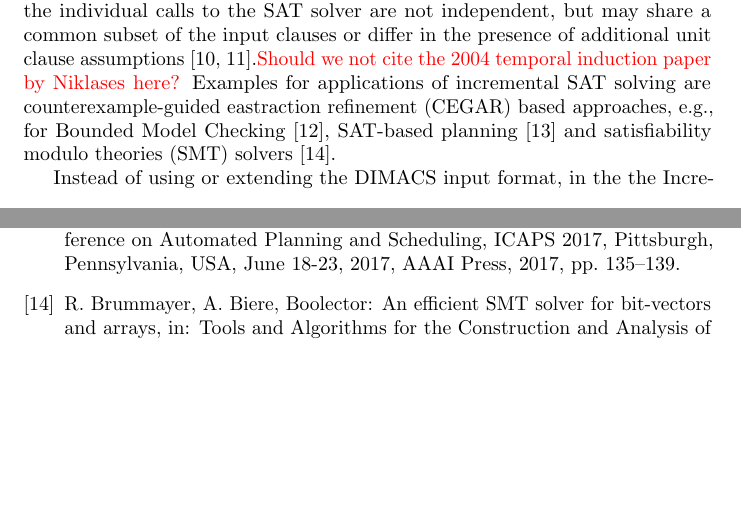
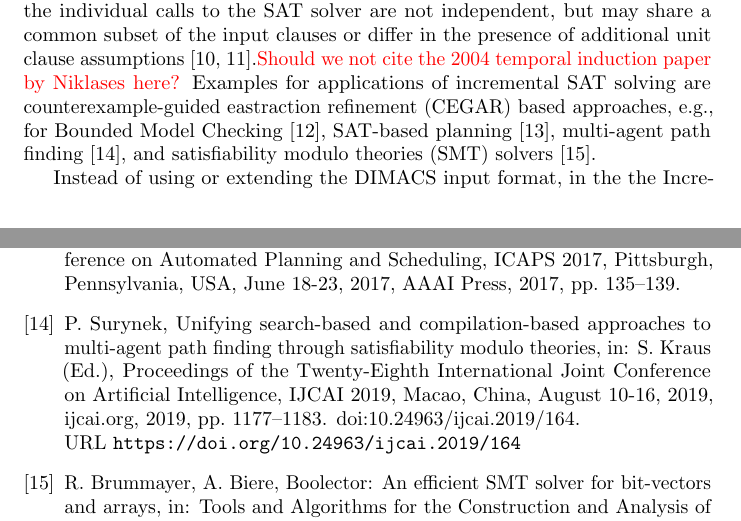
Before and after one commit to satcompetition/2020, a LaTeX paper (paper/main.tex, which reads paper/main.bib): two parts of pages 4 and 37 of 43, joined at a grey line, cut so that both start at the same text, the shorter picture padded with empty space. Compiled offline with pdfLaTeX.

Commit message:
cite Surynek, fix a typo

```diff
--- a/paper/main.bib
+++ b/paper/main.bib
@@ -0,0 +4,9 @@
+               Path Finding through Satisfiability Modulo Theories},
+  booktitle = {Proceedings of the Twenty-Eighth International Joint Conference on
+               Artificial Intelligence, {IJCAI} 2019, Macao, China, August 10-16,
+               2019},
+  pages     = {1177--1183},
+  year      = {2019},
+  crossref  = {DBLP:conf/ijcai/2019},
+  url       = {https://doi.org/10.24963/ijcai.2019/164},
+  doi       = {10.24963/ijcai.2019/164},
@@ -0,0 +20,6 @@
+               Artificial Intelligence, {IJCAI} 2019, Macao, China, August 10-16,
+               2019},
+  publisher = {ijcai.org},
+  year      = {2019},
+  url       = {https://doi.org/10.24963/ijcai.2019},
+  doi       = {10.24963/ijcai.2019},
--- a/paper/main.tex
+++ b/paper/main.tex
@@ -245,7 +245,8 @@ where a SAT solver is used as a back-end solver in a more complex tool
 (typically solving a harder problem than SAT) and is called multiple times before
 the enclosing tool reaches its final state.
 ``Incremental'' here refers to the idea that the individual calls to the SAT solver are not independent, but may share a common subset of the input clauses or differ in the presence of additional unit clause assumptions~\cite{Nadel:2014:Incremental,Fazekas:2019:IncrementalInprocessing}.\textcolor{red}{Should we not cite the 2004 temporal induction paper by Niklases here?}
-Examples for applications of incremental SAT solving are counterexample-guided eastraction refinement (CEGAR) based approaches, e.g., for Bounded Model Checking~\cite{Strichman:2005:ARBMC}, SAT-based planning~\cite{Balyo:2017:IncrPlanning} and satisfiability modulo theories (SMT) solvers~\cite{Brummayer:2009:Boolector}.
+Examples for applications of incremental SAT solving are counterexample-guided eastraction refinement (CEGAR) based approaches, e.g., for Bounded Model Checking~\cite{Strichman:2005:ARBMC}, SAT-based planning~\cite{Balyo:2017:IncrPlanning},
+multi-agent path finding~\cite{DBLP:conf/ijcai/Surynek19}, and satisfiability modulo theories (SMT) solvers~\cite{Brummayer:2009:Boolector}.
 
 Instead of using or extending the DIMACS input format, in the the Incremental Library track
 a general incremental interface called IPASIR (Re-entrant Incremental Solver API)
```
Also changed, not shown: paper/main.bib (14 more changed lines), paper/main.tex (2 more changed lines).
